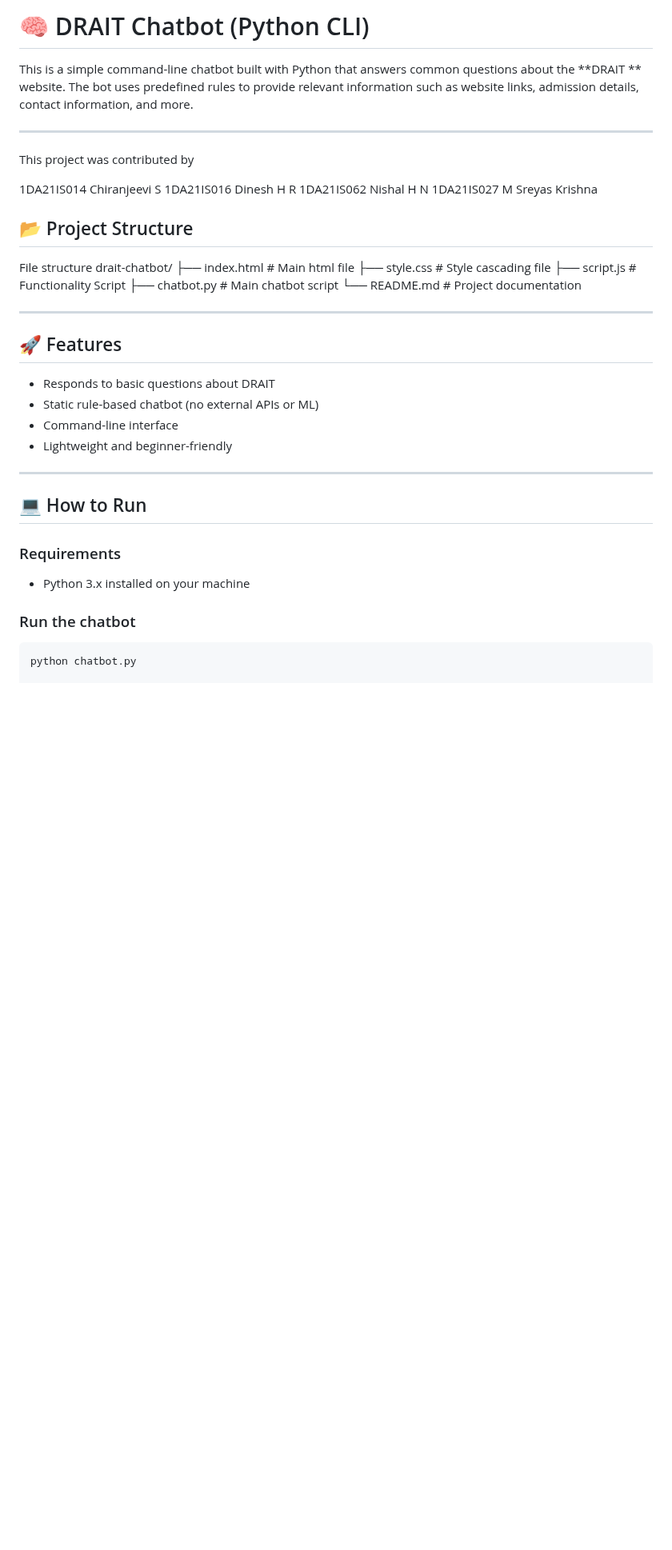
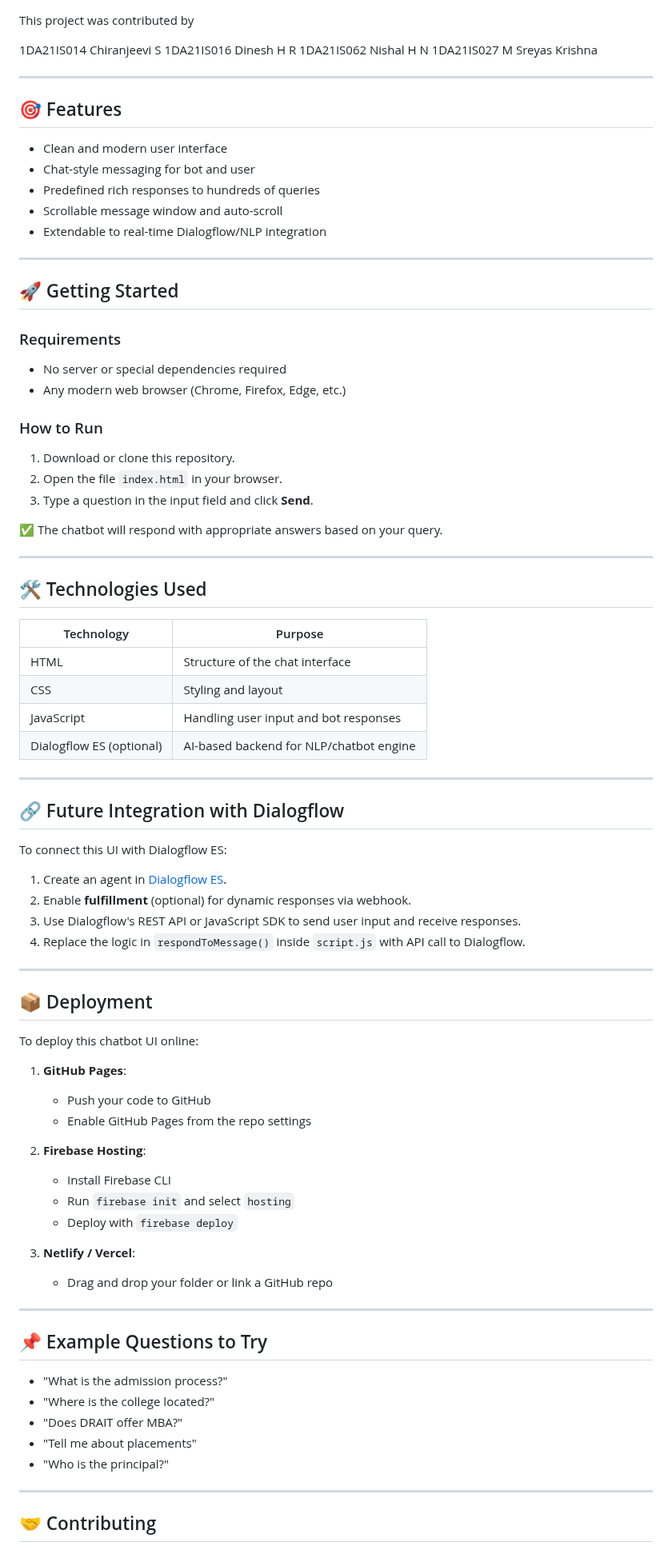
Before and after one commit to chiranjeevi-jsr/Dr-Ait-Chatbot, a Markdown page: Drait_Chatbot/README.md, the part around one of its changes. Shown at 80% size. GitHub-like rendering; blank space fills up the shorter version.

````diff
--- a/Drait_Chatbot/README.md
+++ b/Drait_Chatbot/README.md
@@ -1,10 +1,3 @@
-# 🧠 DRAIT Chatbot (Python CLI)
-
-This is a simple command-line chatbot built with Python that answers common questions about the **DRAIT ** website. The bot uses predefined rules to provide relevant information such as website links, admission details, contact information, and more.
-
----
-
-
 This project was contributed by
 
 1DA21IS014 Chiranjeevi S
@@ -12,34 +5,85 @@ This project was contributed by
 1DA21IS062 Nishal H N
 1DA21IS027 M Sreyas Krishna
 
-## 📂 Project Structure
-
-File structure
-drait-chatbot/
-├── index.html # Main html file
-├── style.css # Style cascading file
-├── script.js # Functionality Script
-├── chatbot.py # Main chatbot script
-└── README.md # Project documentation
-
 
 ---
 
-## 🚀 Features
+## 🎯 Features
 
-- Responds to basic questions about DRAIT
-- Static rule-based chatbot (no external APIs or ML)
-- Command-line interface
-- Lightweight and beginner-friendly
+- Clean and modern user interface
+- Chat-style messaging for bot and user
+- Predefined rich responses to hundreds of queries
+- Scrollable message window and auto-scroll
+- Extendable to real-time Dialogflow/NLP integration
 
 ---
 
-## 💻 How to Run
+## 🚀 Getting Started
 
 ### Requirements
-- Python 3.x installed on your machine
 
-### Run the chatbot
+- No server or special dependencies required
+- Any modern web browser (Chrome, Firefox, Edge, etc.)
 
-```bash
-python chatbot.py
+### How to Run
+
+1. Download or clone this repository.
+2. Open the file `index.html` in your browser.
+3. Type a question in the input field and click **Send**.
+
+✅ The chatbot will respond with appropriate answers based on your query.
+
+---
+
+## 🛠 Technologies Used
+
+| Technology   | Purpose                                    |
+|--------------|---------------------------------------------|
+| HTML         | Structure of the chat interface             |
+| CSS          | Styling and layout                          |
+| JavaScript   | Handling user input and bot responses       |
+| Dialogflow ES (optional) | AI-based backend for NLP/chatbot engine |
+
+---
+
+## 🔗 Future Integration with Dialogflow
+
+To connect this UI with Dialogflow ES:
+
+1. Create an agent in [Dialogflow ES](https://dialogflow.cloud.google.com/).
+2. Enable **fulfillment** (optional) for dynamic responses via webhook.
+3. Use Dialogflow's REST API or JavaScript SDK to send user input and receive responses.
+4. Replace the logic in `respondToMessage()` inside `script.js` with API call to Dialogflow.
+
+---
+
+## 📦 Deployment
+
+To deploy this chatbot UI online:
+
+1. **GitHub Pages**:
+   - Push your code to GitHub
+   - Enable GitHub Pages from the repo settings
+
+2. **Firebase Hosting**:
+   - Install Firebase CLI
+   - Run `firebase init` and select `hosting`
+   - Deploy with `firebase deploy`
+
+3. **Netlify / Vercel**:
+   - Drag and drop your folder or link a GitHub repo
+
+---
+
+## 📌 Example Questions to Try
+
+- "What is the admission process?"
+- "Where is the college located?"
+- "Does DRAIT offer MBA?"
+- "Tell me about placements"
+- "Who is the principal?"
+
+---
+
+## 🤝 Contributing
+
````
Also changed, not shown: other parts of Drait_Chatbot/README.md (+11 -0 lines).
